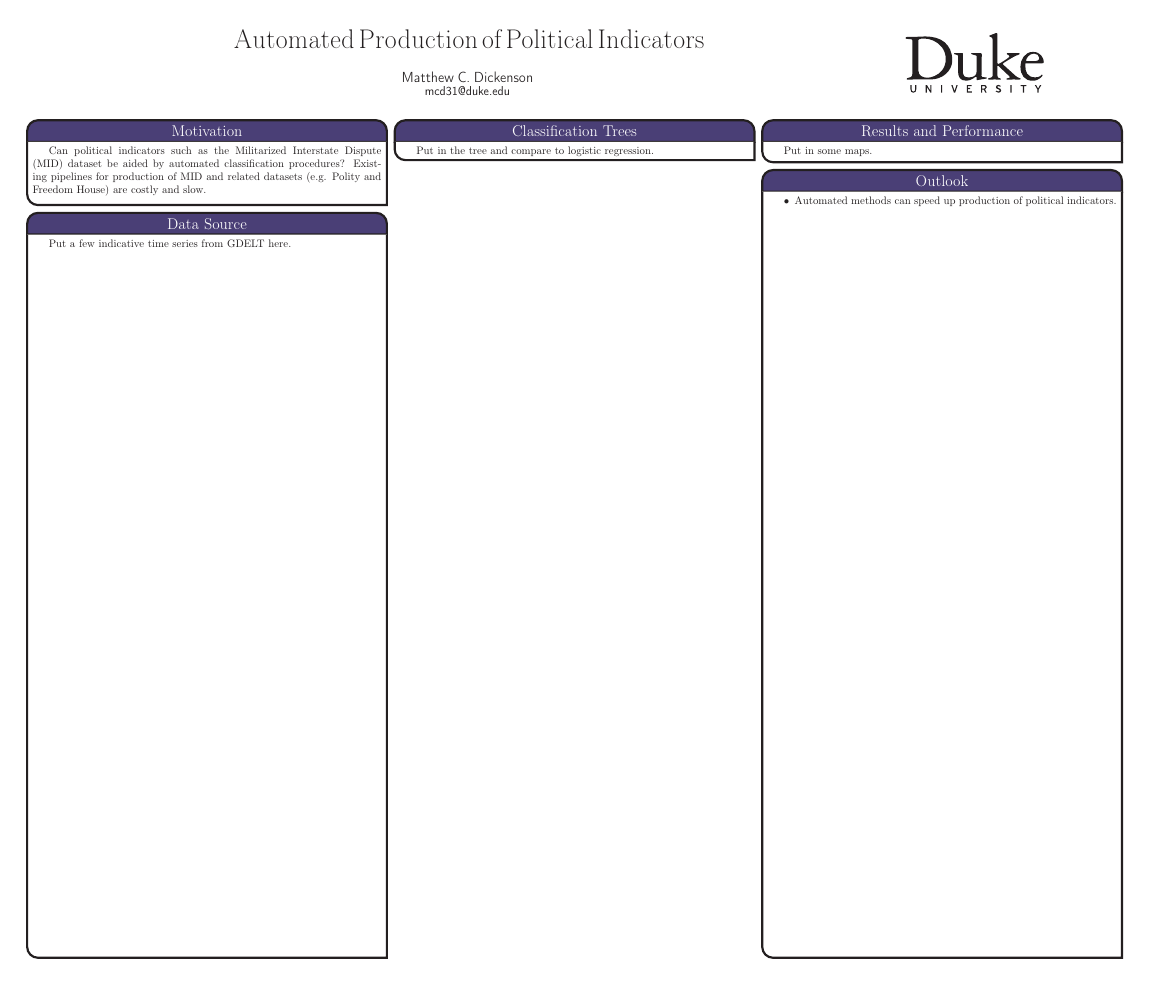
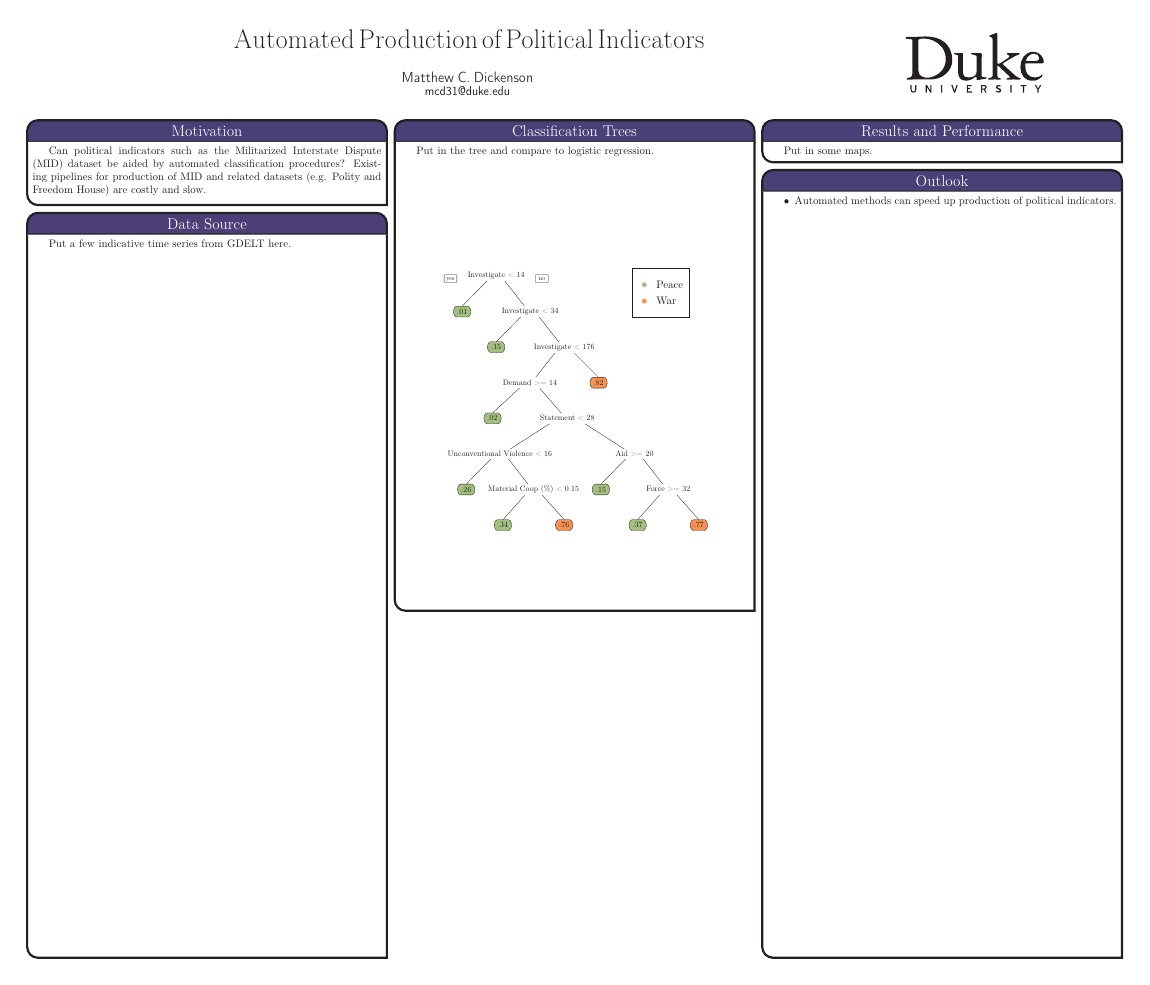
Before and after one commit to mcdickenson/cs571, a LaTeX poster (poster/mcd31_poster.tex, which reads graphics/tree.tex): the whole page. Compiled offline with pdfLaTeX.

Commit message:
add tree

```diff
--- /dev/null
+++ b/graphics/tree.tex
@@ -0,0 +1,569 @@
+% Created by tikzDevice version 0.6.4 on 2013-12-01 11:37:16
+% !TEX encoding = UTF-8 Unicode
+\begin{tikzpicture}[x=1pt,y=1pt]
+\definecolor[named]{fillColor}{rgb}{1.00,1.00,1.00}
+\path[use as bounding box,fill=fillColor,fill opacity=0.00] (0,0) rectangle (289.08,433.62);
+\begin{scope}
+\path[clip] (  0.00,  0.00) rectangle (289.08,433.62);
+\definecolor[named]{drawColor}{rgb}{0.00,0.00,0.00}
+
+\path[draw=drawColor,line width= 0.3pt,line join=round] ( 40.67,304.62) --
+	( 65.82,330.02) --
+	( 72.11,330.02);
+
+\path[draw=drawColor,line width= 0.3pt,line join=round] (103.54,297.96) --
+	( 78.39,330.02) --
+	( 72.11,330.02);
+
+\path[draw=drawColor,line width= 0.3pt,line join=round] ( 72.08,271.73) --
+	( 97.25,297.13) --
+	(103.54,297.13);
+
+\path[draw=drawColor,line width= 0.3pt,line join=round] (135.01,265.07) --
+	(109.84,297.13) --
+	(103.54,297.13);
+
+\path[draw=drawColor,line width= 0.3pt,line join=round] (103.27,232.19) --
+	(128.66,264.24) --
+	(135.01,264.24);
+
+\path[draw=drawColor,line width= 0.3pt,line join=round] ( 68.75,205.96) --
+	( 96.36,231.35) --
+	(103.27,231.35);
+
+\path[draw=drawColor,line width= 0.3pt,line join=round] (137.78,199.30) --
+	(110.17,231.35) --
+	(103.27,231.35);
+
+\path[draw=drawColor,line width= 0.3pt,line join=round] ( 75.54,166.41) --
+	(125.33,198.47) --
+	(137.78,198.47);
+
+\path[draw=drawColor,line width= 0.3pt,line join=round] ( 44.42,140.18) --
+	( 69.32,165.58) --
+	( 75.54,165.58);
+
+\path[draw=drawColor,line width= 0.3pt,line join=round] (106.66,133.52) --
+	( 81.76,165.58) --
+	( 75.54,165.58);
+
+\path[draw=drawColor,line width= 0.3pt,line join=round] ( 78.37,107.29) --
+	(101.00,132.69) --
+	(106.66,132.69);
+
+\path[draw=drawColor,line width= 0.3pt,line join=round] (134.95,107.29) --
+	(112.32,132.69) --
+	(106.66,132.69);
+
+\path[draw=drawColor,line width= 0.3pt,line join=round] (200.02,166.41) --
+	(150.23,198.47) --
+	(137.78,198.47);
+
+\path[draw=drawColor,line width= 0.3pt,line join=round] (168.90,140.18) --
+	(193.80,165.58) --
+	(200.02,165.58);
+
+\path[draw=drawColor,line width= 0.3pt,line join=round] (231.14,133.52) --
+	(206.25,165.58) --
+	(200.02,165.58);
+
+\path[draw=drawColor,line width= 0.3pt,line join=round] (202.85,107.29) --
+	(225.48,132.69) --
+	(231.14,132.69);
+
+\path[draw=drawColor,line width= 0.3pt,line join=round] (259.43,107.29) --
+	(236.80,132.69) --
+	(231.14,132.69);
+
+\path[draw=drawColor,line width= 0.3pt,line join=round] (166.75,238.84) --
+	(141.36,264.24) --
+	(135.01,264.24);
+\definecolor[named]{fillColor}{rgb}{1.00,1.00,1.00}
+
+\path[fill=fillColor] ( 38.12,327.52) --
+	( 38.12,337.52) --
+	(106.09,337.52) --
+	(106.09,327.52) --
+	( 38.12,327.52) --
+	cycle;
+
+\path[fill=fillColor] ( 69.56,294.63) --
+	( 69.56,304.64) --
+	(137.52,304.64) --
+	(137.52,294.63) --
+	( 69.56,294.63) --
+	cycle;
+
+\path[fill=fillColor] ( 98.94,261.74) --
+	( 98.94,271.75) --
+	(171.07,271.75) --
+	(171.07,261.74) --
+	( 98.94,261.74) --
+	cycle;
+
+\path[fill=fillColor] ( 70.64,228.85) --
+	( 70.64,238.86) --
+	(135.89,238.86) --
+	(135.89,228.85) --
+	( 70.64,228.85) --
+	cycle;
+
+\path[fill=fillColor] (104.94,195.96) --
+	(104.94,205.97) --
+	(170.62,205.97) --
+	(170.62,195.96) --
+	(104.94,195.96) --
+	cycle;
+
+\path[fill=fillColor] ( 16.26,163.08) --
+	( 16.26,173.08) --
+	(134.83,173.08) --
+	(134.83,163.08) --
+	( 16.26,163.08) --
+	cycle;
+
+\path[fill=fillColor] ( 54.60,130.19) --
+	( 54.60,140.19) --
+	(158.72,140.19) --
+	(158.72,130.19) --
+	( 54.60,130.19) --
+	cycle;
+
+\path[fill=fillColor] (176.01,163.08) --
+	(176.01,173.08) --
+	(224.03,173.08) --
+	(224.03,163.08) --
+	(176.01,163.08) --
+	cycle;
+
+\path[fill=fillColor] (203.92,130.19) --
+	(203.92,140.19) --
+	(258.37,140.19) --
+	(258.37,130.19) --
+	(203.92,130.19) --
+	cycle;
+
+\node[text=drawColor,anchor=base,inner sep=0pt, outer sep=0pt, scale=  0.73] at ( 72.11,330.72) {\bfseries Investigate < 14};
+
+\node[text=drawColor,anchor=base,inner sep=0pt, outer sep=0pt, scale=  0.73] at (103.54,297.84) {\bfseries Investigate < 34};
+
+\node[text=drawColor,anchor=base,inner sep=0pt, outer sep=0pt, scale=  0.73] at (135.01,264.95) {\bfseries Investigate < 176};
+
+\node[text=drawColor,anchor=base,inner sep=0pt, outer sep=0pt, scale=  0.73] at (103.27,231.71) {\bfseries Demand >= 14};
+
+\node[text=drawColor,anchor=base,inner sep=0pt, outer sep=0pt, scale=  0.73] at (137.78,198.82) {\bfseries Statement < 28};
+
+\node[text=drawColor,anchor=base,inner sep=0pt, outer sep=0pt, scale=  0.73] at ( 75.54,165.93) {\bfseries Unconventional Violence < 16};
+
+\node[text=drawColor,anchor=base,inner sep=0pt, outer sep=0pt, scale=  0.73] at (106.66,133.38) {\bfseries Material Coop (\%) < 0.15};
+
+\node[text=drawColor,anchor=base,inner sep=0pt, outer sep=0pt, scale=  0.73] at (200.02,165.93) {\bfseries Aid >= 20};
+
+\node[text=drawColor,anchor=base,inner sep=0pt, outer sep=0pt, scale=  0.73] at (231.14,133.04) {\bfseries Force >= 32};
+\definecolor[named]{fillColor}{rgb}{0.57,0.81,0.38}
+
+\path[draw=drawColor,line width= 0.3pt,line join=round,line cap=round,fill=fillColor] ( 32.71,299.63) --
+	( 32.82,300.92) --
+	( 33.15,302.12) --
+	( 33.66,303.16) --
+	( 34.33,303.95) --
+	( 35.11,304.45) --
+	( 35.95,304.62) --
+	( 45.39,304.62) --
+	( 46.23,304.45) --
+	( 47.00,303.95) --
+	( 47.67,303.16) --
+	( 48.19,302.12) --
+	( 48.51,300.92) --
+	( 48.62,299.63) --
+	( 48.62,299.63) --
+	( 48.51,298.34) --
+	( 48.19,297.13) --
+	( 47.67,296.10) --
+	( 47.00,295.30) --
+	( 46.23,294.80) --
+	( 45.39,294.63) --
+	( 35.95,294.63) --
+	( 35.11,294.80) --
+	( 34.33,295.30) --
+	( 33.66,296.10) --
+	( 33.15,297.13) --
+	( 32.82,298.34) --
+	( 32.71,299.63) --
+	cycle;
+
+\path[draw=drawColor,line width= 0.3pt,line join=round,line cap=round,fill=fillColor] ( 64.12,266.74) --
+	( 64.23,268.03) --
+	( 64.56,269.24) --
+	( 65.07,270.27) --
+	( 65.74,271.06) --
+	( 66.52,271.56) --
+	( 67.36,271.73) --
+	( 76.80,271.73) --
+	( 77.64,271.56) --
+	( 78.41,271.06) --
+	( 79.08,270.27) --
+	( 79.60,269.24) --
+	( 79.92,268.03) --
+	( 80.03,266.74) --
+	( 80.03,266.74) --
+	( 79.92,265.45) --
+	( 79.60,264.24) --
+	( 79.08,263.21) --
+	( 78.41,262.42) --
+	( 77.64,261.92) --
+	( 76.80,261.75) --
+	( 67.36,261.75) --
+	( 66.52,261.92) --
+	( 65.74,262.42) --
+	( 65.07,263.21) --
+	( 64.56,264.24) --
+	( 64.23,265.45) --
+	( 64.12,266.74) --
+	cycle;
+
+\path[draw=drawColor,line width= 0.3pt,line join=round,line cap=round,fill=fillColor] ( 60.80,200.96) --
+	( 60.91,202.26) --
+	( 61.23,203.46) --
+	( 61.74,204.49) --
+	( 62.41,205.29) --
+	( 63.19,205.79) --
+	( 64.03,205.96) --
+	( 73.47,205.96) --
+	( 74.31,205.79) --
+	( 75.09,205.29) --
+	( 75.76,204.49) --
+	( 76.27,203.46) --
+	( 76.59,202.26) --
+	( 76.70,200.96) --
+	( 76.70,200.96) --
+	( 76.59,199.67) --
+	( 76.27,198.47) --
+	( 75.76,197.43) --
+	( 75.09,196.64) --
+	( 74.31,196.14) --
+	( 73.47,195.97) --
+	( 64.03,195.97) --
+	( 63.19,196.14) --
+	( 62.41,196.64) --
+	( 61.74,197.43) --
+	( 61.23,198.47) --
+	( 60.91,199.67) --
+	( 60.80,200.96) --
+	cycle;
+
+\path[draw=drawColor,line width= 0.3pt,line join=round,line cap=round,fill=fillColor] ( 36.47,135.19) --
+	( 36.58,136.48) --
+	( 36.90,137.68) --
+	( 37.41,138.72) --
+	( 38.08,139.51) --
+	( 38.86,140.01) --
+	( 39.70,140.18) --
+	( 49.14,140.18) --
+	( 49.98,140.01) --
+	( 50.76,139.51) --
+	( 51.43,138.72) --
+	( 51.94,137.68) --
+	( 52.26,136.48) --
+	( 52.37,135.19) --
+	( 52.37,135.19) --
+	( 52.26,133.89) --
+	( 51.94,132.69) --
+	( 51.43,131.66) --
+	( 50.76,130.86) --
+	( 49.98,130.36) --
+	( 49.14,130.19) --
+	( 39.70,130.19) --
+	( 38.86,130.36) --
+	( 38.08,130.86) --
+	( 37.41,131.66) --
+	( 36.90,132.69) --
+	( 36.58,133.89) --
+	( 36.47,135.19) --
+	cycle;
+
+\path[draw=drawColor,line width= 0.3pt,line join=round,line cap=round,fill=fillColor] ( 70.42,102.30) --
+	( 70.53,103.59) --
+	( 70.85,104.79) --
+	( 71.36,105.83) --
+	( 72.03,106.62) --
+	( 72.81,107.12) --
+	( 73.65,107.29) --
+	( 83.09,107.29) --
+	( 83.93,107.12) --
+	( 84.71,106.62) --
+	( 85.38,105.83) --
+	( 85.89,104.79) --
+	( 86.21,103.59) --
+	( 86.32,102.30) --
+	( 86.32,102.30) --
+	( 86.21,101.01) --
+	( 85.89, 99.80) --
+	( 85.38, 98.77) --
+	( 84.71, 97.97) --
+	( 83.93, 97.47) --
+	( 83.09, 97.30) --
+	( 73.65, 97.30) --
+	( 72.81, 97.47) --
+	( 72.03, 97.97) --
+	( 71.36, 98.77) --
+	( 70.85, 99.80) --
+	( 70.53,101.01) --
+	( 70.42,102.30) --
+	cycle;
+\definecolor[named]{fillColor}{rgb}{0.99,0.55,0.35}
+
+\path[draw=drawColor,line width= 0.3pt,line join=round,line cap=round,fill=fillColor] (127.00,102.30) --
+	(127.11,103.59) --
+	(127.43,104.79) --
+	(127.95,105.83) --
+	(128.61,106.62) --
+	(129.39,107.12) --
+	(130.23,107.29) --
+	(139.67,107.29) --
+	(140.51,107.12) --
+	(141.29,106.62) --
+	(141.96,105.83) --
+	(142.47,104.79) --
+	(142.79,103.59) --
+	(142.90,102.30) --
+	(142.90,102.30) --
+	(142.79,101.01) --
+	(142.47, 99.80) --
+	(141.96, 98.77) --
+	(141.29, 97.97) --
+	(140.51, 97.47) --
+	(139.67, 97.30) --
+	(130.23, 97.30) --
+	(129.39, 97.47) --
+	(128.61, 97.97) --
+	(127.95, 98.77) --
+	(127.43, 99.80) --
+	(127.11,101.01) --
+	(127.00,102.30) --
+	cycle;
+\definecolor[named]{fillColor}{rgb}{0.57,0.81,0.38}
+
+\path[draw=drawColor,line width= 0.3pt,line join=round,line cap=round,fill=fillColor] (160.95,135.19) --
+	(161.06,136.48) --
+	(161.38,137.68) --
+	(161.89,138.72) --
+	(162.56,139.51) --
+	(163.34,140.01) --
+	(164.18,140.18) --
+	(173.62,140.18) --
+	(174.46,140.01) --
+	(175.24,139.51) --
+	(175.91,138.72) --
+	(176.42,137.68) --
+	(176.74,136.48) --
+	(176.85,135.19) --
+	(176.85,135.19) --
+	(176.74,133.89) --
+	(176.42,132.69) --
+	(175.91,131.66) --
+	(175.24,130.86) --
+	(174.46,130.36) --
+	(173.62,130.19) --
+	(164.18,130.19) --
+	(163.34,130.36) --
+	(162.56,130.86) --
+	(161.89,131.66) --
+	(161.38,132.69) --
+	(161.06,133.89) --
+	(160.95,135.19) --
+	cycle;
+
+\path[draw=drawColor,line width= 0.3pt,line join=round,line cap=round,fill=fillColor] (194.90,102.30) --
+	(195.01,103.59) --
+	(195.33,104.79) --
+	(195.84,105.83) --
+	(196.51,106.62) --
+	(197.29,107.12) --
+	(198.13,107.29) --
+	(207.57,107.29) --
+	(208.41,107.12) --
+	(209.19,106.62) --
+	(209.86,105.83) --
+	(210.37,104.79) --
+	(210.69,103.59) --
+	(210.80,102.30) --
+	(210.80,102.30) --
+	(210.69,101.01) --
+	(210.37, 99.80) --
+	(209.86, 98.77) --
+	(209.19, 97.97) --
+	(208.41, 97.47) --
+	(207.57, 97.30) --
+	(198.13, 97.30) --
+	(197.29, 97.47) --
+	(196.51, 97.97) --
+	(195.84, 98.77) --
+	(195.33, 99.80) --
+	(195.01,101.01) --
+	(194.90,102.30) --
+	cycle;
+\definecolor[named]{fillColor}{rgb}{0.99,0.55,0.35}
+
+\path[draw=drawColor,line width= 0.3pt,line join=round,line cap=round,fill=fillColor] (251.48,102.30) --
+	(251.59,103.59) --
+	(251.91,104.79) --
+	(252.43,105.83) --
+	(253.10,106.62) --
+	(253.88,107.12) --
+	(254.71,107.29) --
+	(264.16,107.29) --
+	(264.99,107.12) --
+	(265.77,106.62) --
+	(266.44,105.83) --
+	(266.95,104.79) --
+	(267.28,103.59) --
+	(267.39,102.30) --
+	(267.39,102.30) --
+	(267.28,101.01) --
+	(266.95, 99.80) --
+	(266.44, 98.77) --
+	(265.77, 97.97) --
+	(264.99, 97.47) --
+	(264.16, 97.30) --
+	(254.71, 97.30) --
+	(253.88, 97.47) --
+	(253.10, 97.97) --
+	(252.43, 98.77) --
+	(251.91, 99.80) --
+	(251.59,101.01) --
+	(251.48,102.30) --
+	cycle;
+
+\path[draw=drawColor,line width= 0.3pt,line join=round,line cap=round,fill=fillColor] (158.80,233.85) --
+	(158.91,235.14) --
+	(159.23,236.35) --
+	(159.74,237.38) --
+	(160.41,238.18) --
+	(161.19,238.67) --
+	(162.03,238.84) --
+	(171.47,238.84) --
+	(172.31,238.67) --
+	(173.09,238.18) --
+	(173.76,237.38) --
+	(174.27,236.35) --
+	(174.59,235.14) --
+	(174.70,233.85) --
+	(174.70,233.85) --
+	(174.59,232.56) --
+	(174.27,231.35) --
+	(173.76,230.32) --
+	(173.09,229.53) --
+	(172.31,229.03) --
+	(171.47,228.86) --
+	(162.03,228.86) --
+	(161.19,229.03) --
+	(160.41,229.53) --
+	(159.74,230.32) --
+	(159.23,231.35) --
+	(158.91,232.56) --
+	(158.80,233.85) --
+	cycle;
+
+\node[text=drawColor,anchor=base,inner sep=0pt, outer sep=0pt, scale=  0.73] at ( 40.67,297.30) {.01};
+
+\node[text=drawColor,anchor=base,inner sep=0pt, outer sep=0pt, scale=  0.73] at ( 72.08,264.41) {.15};
+
+\node[text=drawColor,anchor=base,inner sep=0pt, outer sep=0pt, scale=  0.73] at ( 68.75,198.64) {.02};
+
+\node[text=drawColor,anchor=base,inner sep=0pt, outer sep=0pt, scale=  0.73] at ( 44.42,132.86) {.26};
+
+\node[text=drawColor,anchor=base,inner sep=0pt, outer sep=0pt, scale=  0.73] at ( 78.37, 99.97) {.34};
+
+\node[text=drawColor,anchor=base,inner sep=0pt, outer sep=0pt, scale=  0.73] at (134.95, 99.97) {.76};
+
+\node[text=drawColor,anchor=base,inner sep=0pt, outer sep=0pt, scale=  0.73] at (168.90,132.86) {.15};
+
+\node[text=drawColor,anchor=base,inner sep=0pt, outer sep=0pt, scale=  0.73] at (202.85, 99.97) {.37};
+
+\node[text=drawColor,anchor=base,inner sep=0pt, outer sep=0pt, scale=  0.73] at (259.43, 99.97) {.77};
+
+\node[text=drawColor,anchor=base,inner sep=0pt, outer sep=0pt, scale=  0.73] at (166.75,231.53) {.82};
+\definecolor[named]{fillColor}{rgb}{1.00,1.00,1.00}
+
+\path[draw=drawColor,line width= 0.3pt,line join=round,line cap=round,fill=fillColor] ( 23.99,332.72) --
+	( 24.01,332.95) --
+	( 24.06,333.17) --
+	( 24.16,333.35) --
+	( 24.28,333.49) --
+	( 24.42,333.58) --
+	( 24.57,333.61) --
+	( 35.19,333.61) --
+	( 35.34,333.58) --
+	( 35.48,333.49) --
+	( 35.60,333.35) --
+	( 35.69,333.17) --
+	( 35.75,332.95) --
+	( 35.77,332.72) --
+	( 35.77,327.32) --
+	( 35.75,327.09) --
+	( 35.69,326.87) --
+	( 35.60,326.69) --
+	( 35.48,326.54) --
+	( 35.34,326.46) --
+	( 35.19,326.42) --
+	( 24.57,326.42) --
+	( 24.42,326.46) --
+	( 24.28,326.54) --
+	( 24.16,326.69) --
+	( 24.06,326.87) --
+	( 24.01,327.09) --
+	( 23.99,327.32) --
+	cycle;
+
+\path[draw=drawColor,line width= 0.3pt,line join=round,line cap=round,fill=fillColor] (108.44,332.72) --
+	(108.46,332.95) --
+	(108.52,333.17) --
+	(108.61,333.35) --
+	(108.73,333.49) --
+	(108.87,333.58) --
+	(109.02,333.61) --
+	(119.64,333.61) --
+	(119.79,333.58) --
+	(119.93,333.49) --
+	(120.05,333.35) --
+	(120.15,333.17) --
+	(120.20,332.95) --
+	(120.22,332.72) --
+	(120.22,327.32) --
+	(120.20,327.09) --
+	(120.15,326.87) --
+	(120.05,326.69) --
+	(119.93,326.54) --
+	(119.79,326.46) --
+	(119.64,326.42) --
+	(109.02,326.42) --
+	(108.87,326.46) --
+	(108.73,326.54) --
+	(108.61,326.69) --
+	(108.52,326.87) --
+	(108.46,327.09) --
+	(108.44,327.32) --
+	cycle;
+
+\node[text=drawColor,anchor=base,inner sep=0pt, outer sep=0pt, scale=  0.58] at ( 29.88,328.74) {\itshape yes};
+
+\node[text=drawColor,anchor=base,inner sep=0pt, outer sep=0pt, scale=  0.58] at (114.33,328.77) {\itshape no};
+\end{scope}
+\begin{scope}
+\path[clip] ( 49.20, 61.20) rectangle (263.88,384.42);
+\definecolor[named]{drawColor}{rgb}{0.00,0.00,0.00}
+
+\path[draw=drawColor,line width= 0.4pt,line join=round,line cap=round] (197.93,339.70) rectangle (250.57,294.07);
+\definecolor[named]{fillColor}{rgb}{0.57,0.81,0.38}
+
+\path[fill=fillColor] (209.05,324.49) circle (  2.25);
+\definecolor[named]{fillColor}{rgb}{0.99,0.55,0.35}
+
+\path[fill=fillColor] (209.05,309.28) circle (  2.25);
+
+\node[text=drawColor,anchor=base west,inner sep=0pt, outer sep=0pt, scale=  1.00] at (220.16,321.04) {Peace};
+
+\node[text=drawColor,anchor=base west,inner sep=0pt, outer sep=0pt, scale=  1.00] at (220.16,305.84) {War};
+\end{scope}
+\end{tikzpicture}
```
Also changed, not shown: poster/mcd31_poster.tex (+4 -0 lines), poster/mcd31_poster.pdf.
